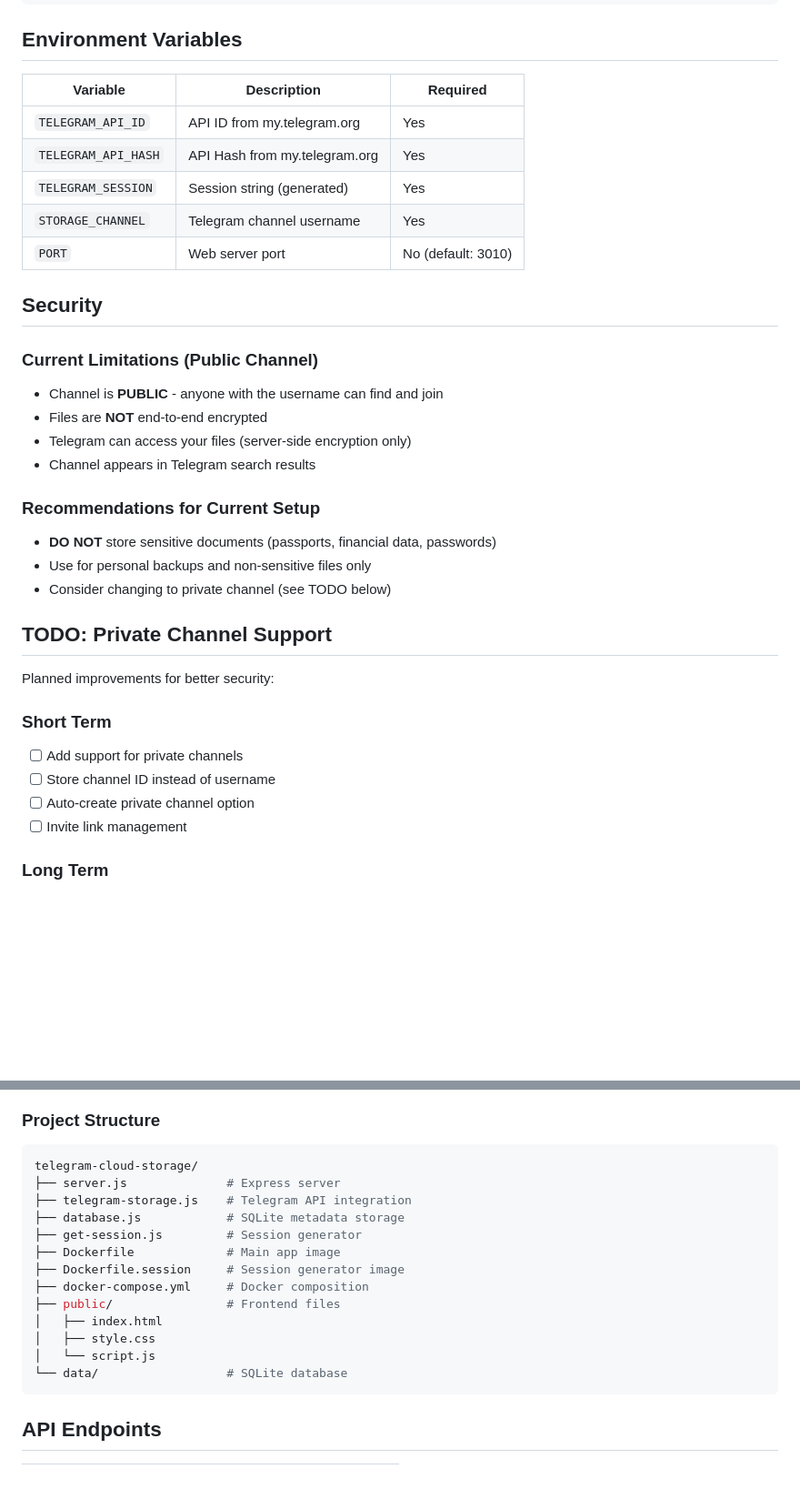
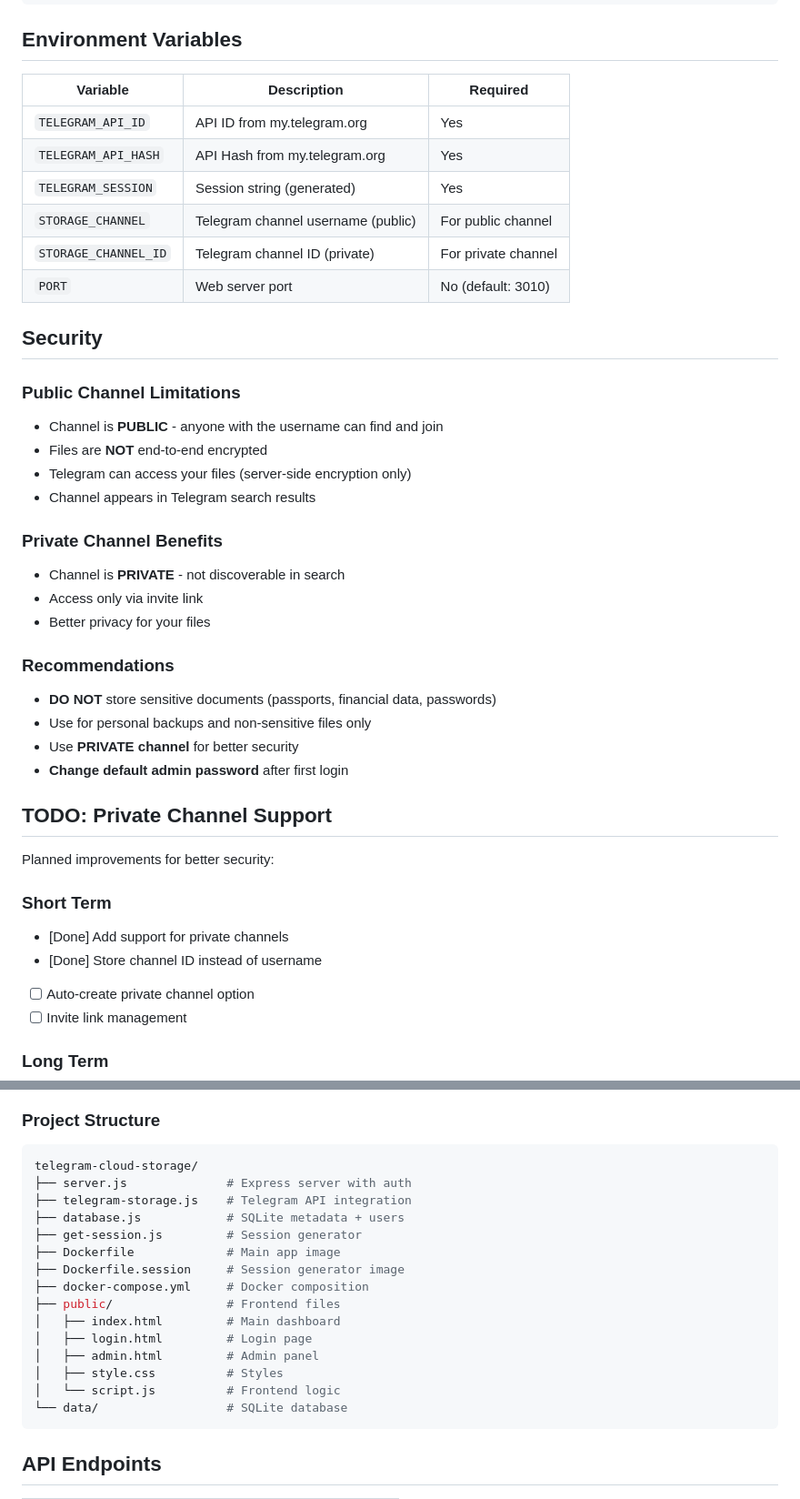
Before and after one commit to gylangsatria/telegram-cloud-storage, a Markdown page: README.md, 2 parts joined by grey strips. Shown at 91% size. Rendered like a GitHub page; blank space fills up the shorter version.

````diff
--- a/README.md
+++ b/README.md
@@ -66,28 +69,36 @@ http://localhost:3010
 
 ## Environment Variables
 
-| Variable            | Description                   | Required           |
-| ------------------- | ----------------------------- | ------------------ |
-| `TELEGRAM_API_ID`   | API ID from my.telegram.org   | Yes                |
-| `TELEGRAM_API_HASH` | API Hash from my.telegram.org | Yes                |
-| `TELEGRAM_SESSION`  | Session string (generated)    | Yes                |
-| `STORAGE_CHANNEL`   | Telegram channel username     | Yes                |
-| `PORT`              | Web server port               | No (default: 3010) |
+| Variable             | Description                        | Required            |
+| -------------------- | ---------------------------------- | ------------------- |
+| `TELEGRAM_API_ID`    | API ID from my.telegram.org        | Yes                 |
+| `TELEGRAM_API_HASH`  | API Hash from my.telegram.org      | Yes                 |
+| `TELEGRAM_SESSION`   | Session string (generated)         | Yes                 |
+| `STORAGE_CHANNEL`    | Telegram channel username (public) | For public channel  |
+| `STORAGE_CHANNEL_ID` | Telegram channel ID (private)      | For private channel |
+| `PORT`               | Web server port                    | No (default: 3010)  |
 
 ## Security
 
-### Current Limitations (Public Channel)
+### Public Channel Limitations
 
 - Channel is **PUBLIC** - anyone with the username can find and join
 - Files are **NOT** end-to-end encrypted
 - Telegram can access your files (server-side encryption only)
 - Channel appears in Telegram search results
 
-### Recommendations for Current Setup
+### Private Channel Benefits
+
+- Channel is **PRIVATE** - not discoverable in search
+- Access only via invite link
+- Better privacy for your files
+
+### Recommendations
 
 - **DO NOT** store sensitive documents (passports, financial data, passwords)
 - Use for personal backups and non-sensitive files only
-- Consider changing to private channel (see TODO below)
+- Use **PRIVATE channel** for better security
+- **Change default admin password** after first login
 
 ## TODO: Private Channel Support
 
@@ -95,8 +106,8 @@ Planned improvements for better security:
 
 ### Short Term
 
-- [ ] Add support for private channels
-- [ ] Store channel ID instead of username
+- [Done] Add support for private channels
+- [Done] Store channel ID instead of username
 - [ ] Auto-create private channel option
 - [ ] Invite link management
 
@@ -118,17 +129,19 @@ Planned improvements for better security:
 
 ```bash
 telegram-cloud-storage/
-├── server.js              # Express server
+├── server.js              # Express server with auth
 ├── telegram-storage.js    # Telegram API integration
-├── database.js            # SQLite metadata storage
+├── database.js            # SQLite metadata + users
 ├── get-session.js         # Session generator
 ├── Dockerfile             # Main app image
 ├── Dockerfile.session     # Session generator image
 ├── docker-compose.yml     # Docker composition
 ├── public/                # Frontend files
-│   ├── index.html
-│   ├── style.css
-│   └── script.js
+│   ├── index.html         # Main dashboard
+│   ├── login.html         # Login page
+│   ├── admin.html         # Admin panel
+│   ├── style.css          # Styles
+│   └── script.js          # Frontend logic
 └── data/                  # SQLite database
 ```
 
````
Also changed, not shown: other parts of README.md (+3 -0 lines).
